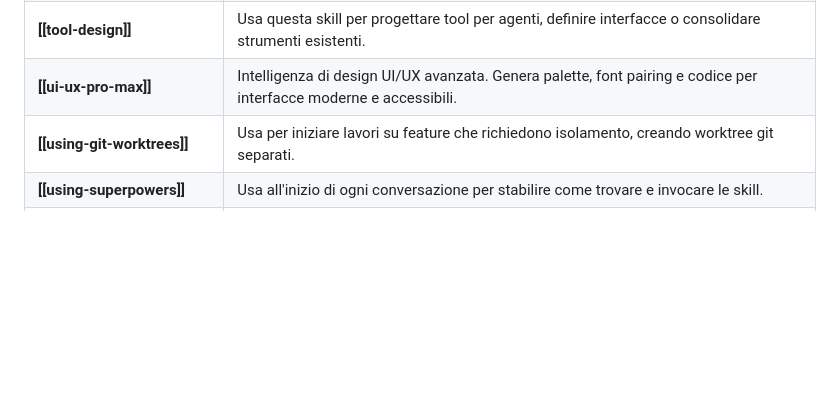
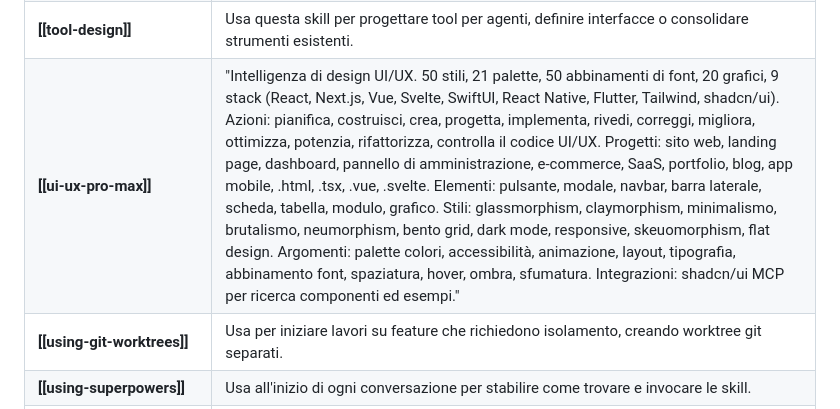
Before and after one commit to Asernet/IA-Skills, a Markdown page: vademecum-skills.md, the part around one of its changes. Drawn GitHub-style; blank space fills up the shorter version.

Commit message:
Update skills library index and vademecum

```diff
--- a/vademecum-skills.md
+++ b/vademecum-skills.md
@@ -67,7 +67,7 @@ Panoramica delle skill disponibili nell'ambiente Gemini CLI.
 | **[[test-driven-development]]** | Usa durante l'implementazione di feature o fix, scrivendo i test prima del codice. |
 | **[[theme-factory]]** | Crea temi per stilizzare artefatti (slide, doc, html). Usa preset o genera nuovi temi on-the-fly. |
 | **[[tool-design]]** | Usa questa skill per progettare tool per agenti, definire interfacce o consolidare strumenti esistenti. |
-| **[[ui-ux-pro-max]]** | Intelligenza di design UI/UX avanzata. Genera palette, font pairing e codice per interfacce moderne e accessibili. |
+| **[[ui-ux-pro-max]]** | "Intelligenza di design UI/UX. 50 stili, 21 palette, 50 abbinamenti di font, 20 grafici, 9 stack (React, Next.js, Vue, Svelte, SwiftUI, React Native, Flutter, Tailwind, shadcn/ui). Azioni: pianifica, costruisci, crea, progetta, implementa, rivedi, correggi, migliora, ottimizza, potenzia, rifattorizza, controlla il codice UI/UX. Progetti: sito web, landing page, dashboard, pannello di amministrazione, e-commerce, SaaS, portfolio, blog, app mobile, .html, .tsx, .vue, .svelte. Elementi: pulsante, modale, navbar, barra laterale, scheda, tabella, modulo, grafico. Stili: glassmorphism, claymorphism, minimalismo, brutalismo, neumorphism, bento grid, dark mode, responsive, skeuomorphism, flat design. Argomenti: palette colori, accessibilità, animazione, layout, tipografia, abbinamento font, spaziatura, hover, ombra, sfumatura. Integrazioni: shadcn/ui MCP per ricerca componenti ed esempi." |
 | **[[using-git-worktrees]]** | Usa per iniziare lavori su feature che richiedono isolamento, creando worktree git separati. |
 | **[[using-superpowers]]** | Usa all'inizio di ogni conversazione per stabilire come trovare e invocare le skill. |
 | **[[verification-before-completion]]** | Usa prima di dichiarare un lavoro finito. Richiede esecuzione di comandi di verifica e conferma output. |
```
Also changed, not shown: other parts of vademecum-skills.md (+1 -1 lines).
